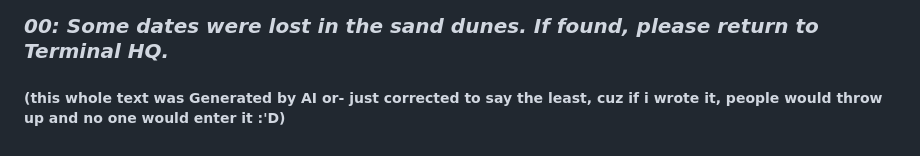
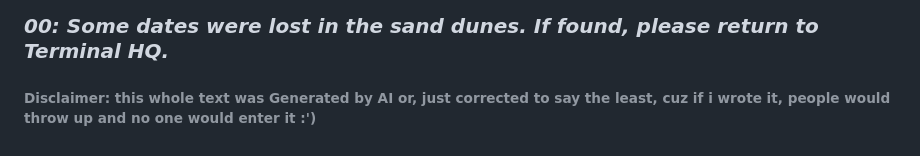
Before and after one commit to FilenFolder/Terminal, a Markdown page: README.md, the part around the change. Drawn GitHub-style.

```diff
--- a/README.md
+++ b/README.md
@@ -69,4 +69,4 @@ Check out some of our other *chef-d'oeuvres*:
 ---
 
 ### *00: Some dates were lost in the sand dunes. If found, please return to Terminal HQ.*
-##### (this whole text was Generated by AI or- just corrected to say the least, cuz if i wrote it, people would throw up and no one would enter it :'D)
+###### Disclaimer: this whole text was Generated by AI or, just corrected to say the least, cuz if i wrote it, people would throw up and no one would enter it :')
```
